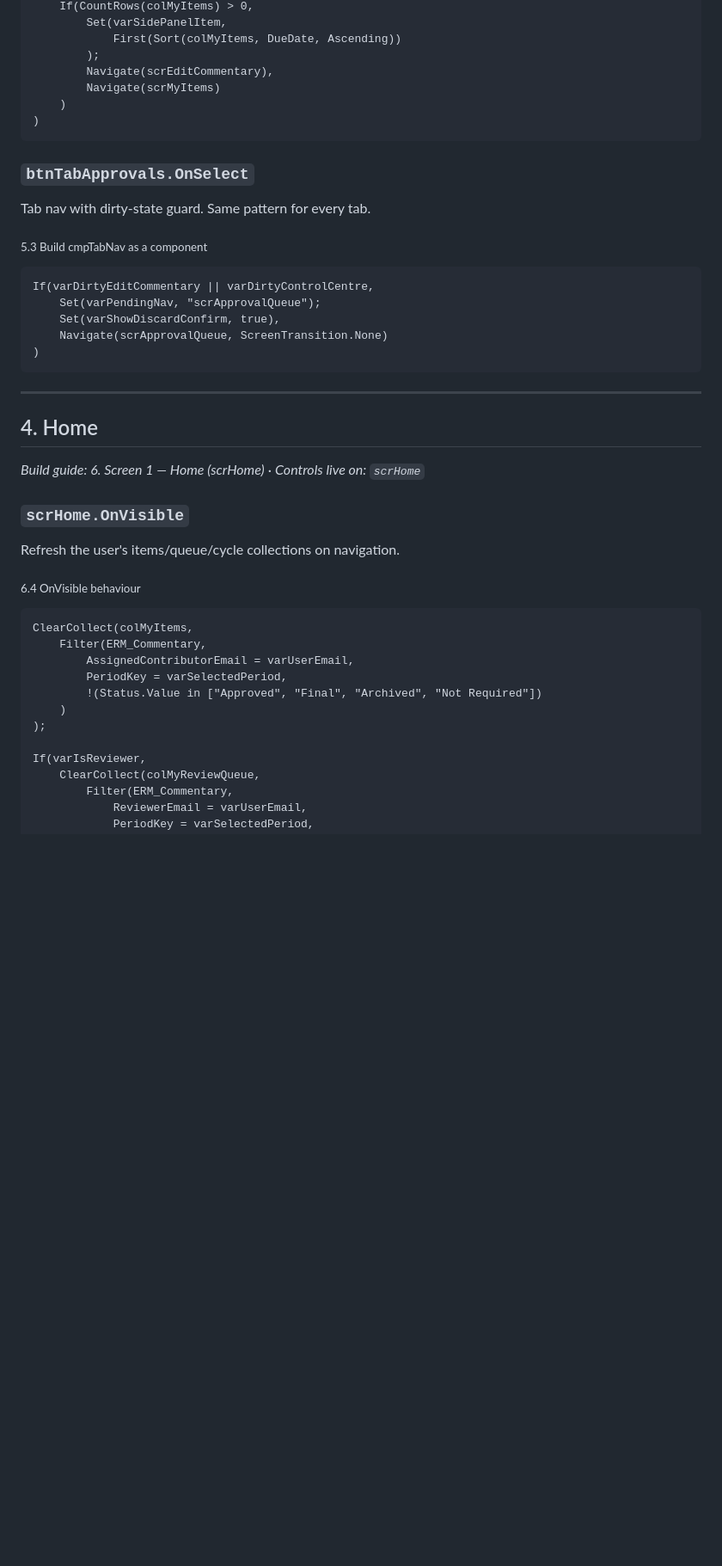
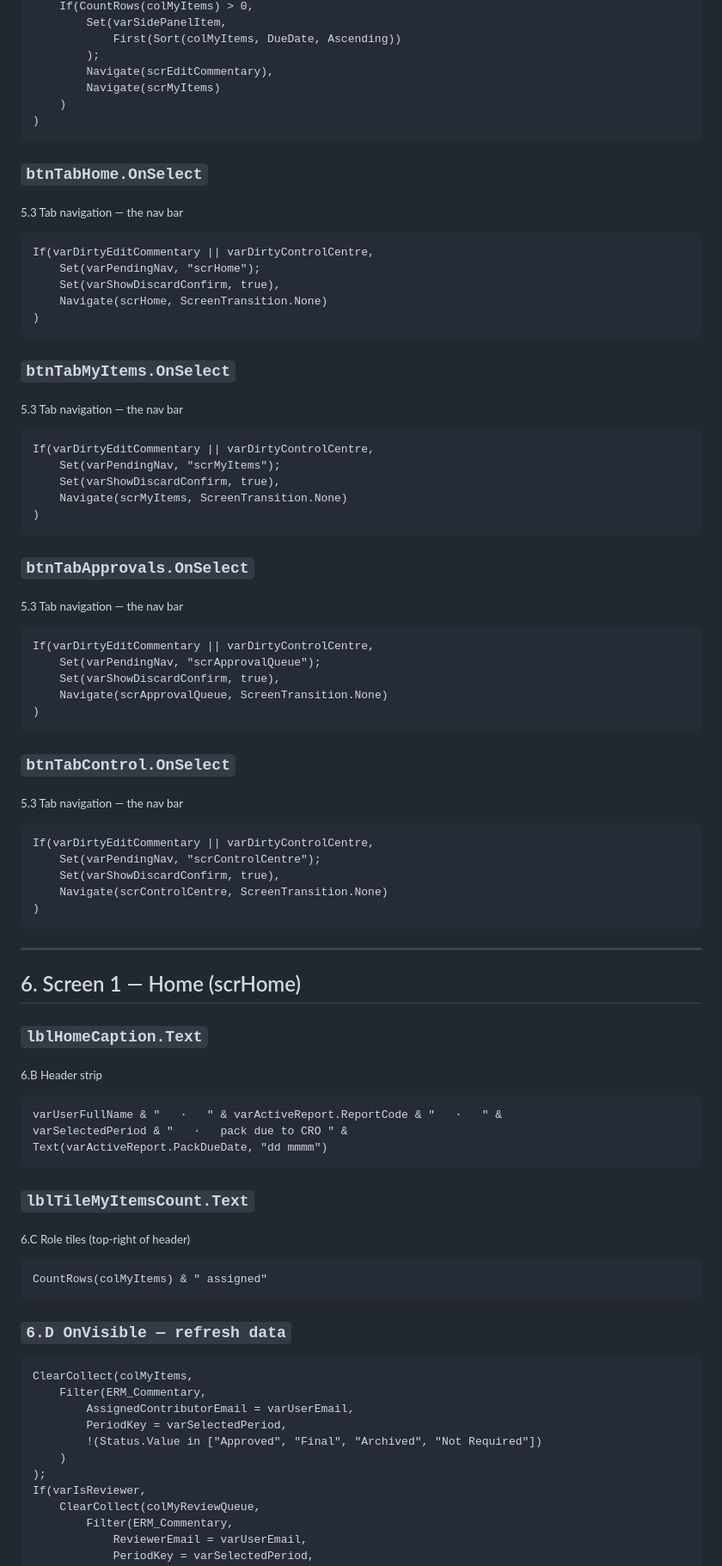
Before and after one commit to Drewsif95-Intuita/erm-crr-board-pack, a Markdown page: powerAppCode.md, the part around one of its changes. Shown at 86% size. GitHub-like rendering; blank space fills up the shorter version.

````diff
--- a/powerAppCode.md
+++ b/powerAppCode.md
@@ -252,11 +212,30 @@ If(varIsGatekeeper,
 )
 ```
 
+### `btnTabHome.OnSelect`
+<sub>5.3 Tab navigation — the nav bar</sub>
+
+```powerfx
+If(varDirtyEditCommentary || varDirtyControlCentre,
+    Set(varPendingNav, "scrHome");
+    Set(varShowDiscardConfirm, true),
+    Navigate(scrHome, ScreenTransition.None)
+)
+```
+
+### `btnTabMyItems.OnSelect`
+<sub>5.3 Tab navigation — the nav bar</sub>
+
+```powerfx
+If(varDirtyEditCommentary || varDirtyControlCentre,
+    Set(varPendingNav, "scrMyItems");
+    Set(varShowDiscardConfirm, true),
+    Navigate(scrMyItems, ScreenTransition.None)
+)
+```
+
 ### `btnTabApprovals.OnSelect`
-
-Tab nav with dirty-state guard. Same pattern for every tab.
-
-<sub>5.3 Build cmpTabNav as a component</sub>
+<sub>5.3 Tab navigation — the nav bar</sub>
 
 ```powerfx
 If(varDirtyEditCommentary || varDirtyControlCentre,
@@ -266,17 +245,38 @@ If(varDirtyEditCommentary || varDirtyControlCentre,
 )
 ```
 
+### `btnTabControl.OnSelect`
+<sub>5.3 Tab navigation — the nav bar</sub>
+
+```powerfx
+If(varDirtyEditCommentary || varDirtyControlCentre,
+    Set(varPendingNav, "scrControlCentre");
+    Set(varShowDiscardConfirm, true),
+    Navigate(scrControlCentre, ScreenTransition.None)
+)
+```
+
 ---
 
-## 4. Home
+## 6. Screen 1 — Home (scrHome)
 
-*Build guide: 6. Screen 1 — Home (scrHome)*  ·  *Controls live on: `scrHome`*
+### `lblHomeCaption.Text`
+<sub>6.B Header strip</sub>
 
-### `scrHome.OnVisible`
+```powerfx
+varUserFullName & "   ·   " & varActiveReport.ReportCode & "   ·   " &
+varSelectedPeriod & "   ·   pack due to CRO " &
+Text(varActiveReport.PackDueDate, "dd mmmm")
+```
 
-Refresh the user's items/queue/cycle collections on navigation.
+### `lblTileMyItemsCount.Text`
+<sub>6.C Role tiles (top-right of header)</sub>
 
-<sub>6.4 OnVisible behaviour</sub>
+```powerfx
+CountRows(colMyItems) & " assigned"
+```
+
+### `6.D OnVisible — refresh data`
 
 ```powerfx
 ClearCollect(colMyItems,
@@ -286,7 +286,6 @@ ClearCollect(colMyItems,
         !(Status.Value in ["Approved", "Final", "Archived", "Not Required"])
     )
 );
-
 If(varIsReviewer,
     ClearCollect(colMyReviewQueue,
         Filter(ERM_Commentary,
````
Also changed, not shown: other parts of powerAppCode.md (+204 -273 lines).
